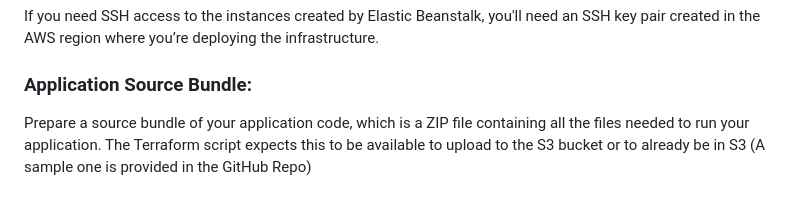
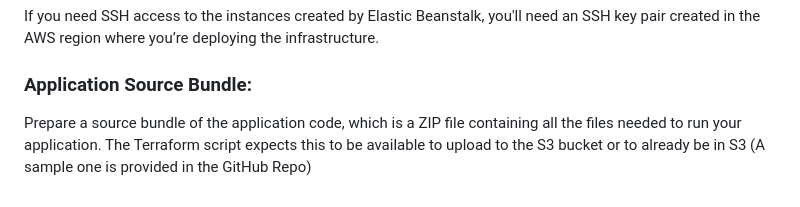
Before and after one commit to ianjum99/QS-tech-test, a Markdown page: README.md, the part around the change. GitHub-like rendering.

```diff
--- a/README.md
+++ b/README.md
@@ -57,4 +57,4 @@ The script assumes the existence of a VPC. Make sure you have a VPC ID to input
 If you need SSH access to the instances created by Elastic Beanstalk, you'll need an SSH key pair created in the AWS region where you’re deploying the infrastructure.
 
 ### Application Source Bundle:
-Prepare a source bundle of your application code, which is a ZIP file containing all the files needed to run your application. The Terraform script expects this to be available to upload to the S3 bucket or to already be in S3 (A sample one is provided in the GitHub Repo)
+Prepare a source bundle of the application code, which is a ZIP file containing all the files needed to run your application. The Terraform script expects this to be available to upload to the S3 bucket or to already be in S3 (A sample one is provided in the GitHub Repo)
```
